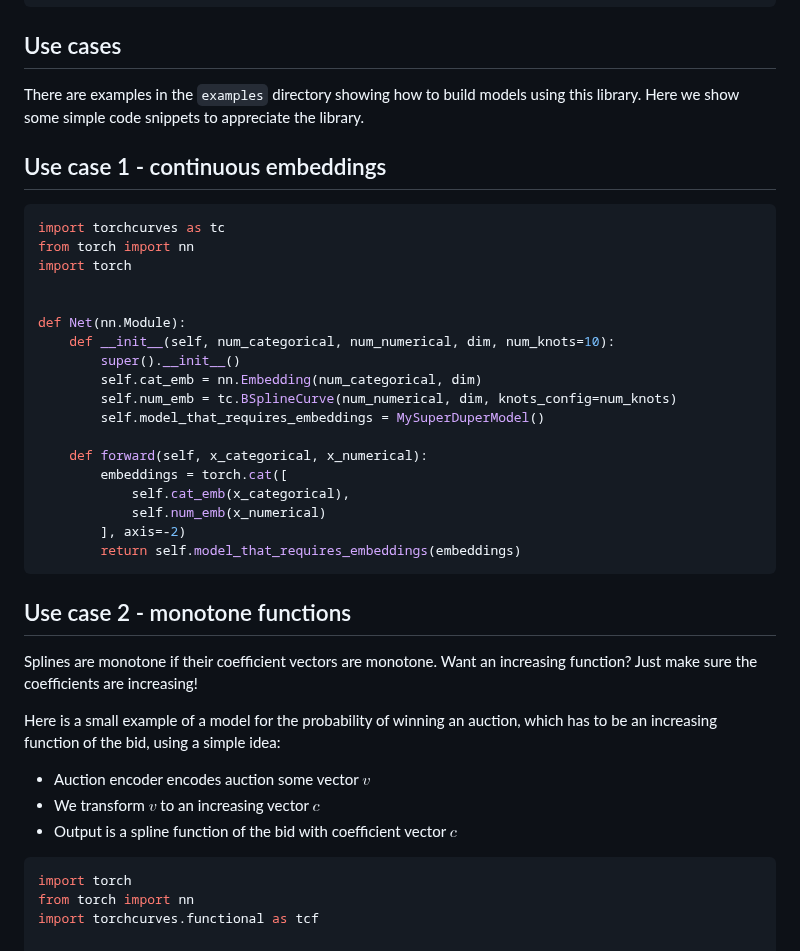
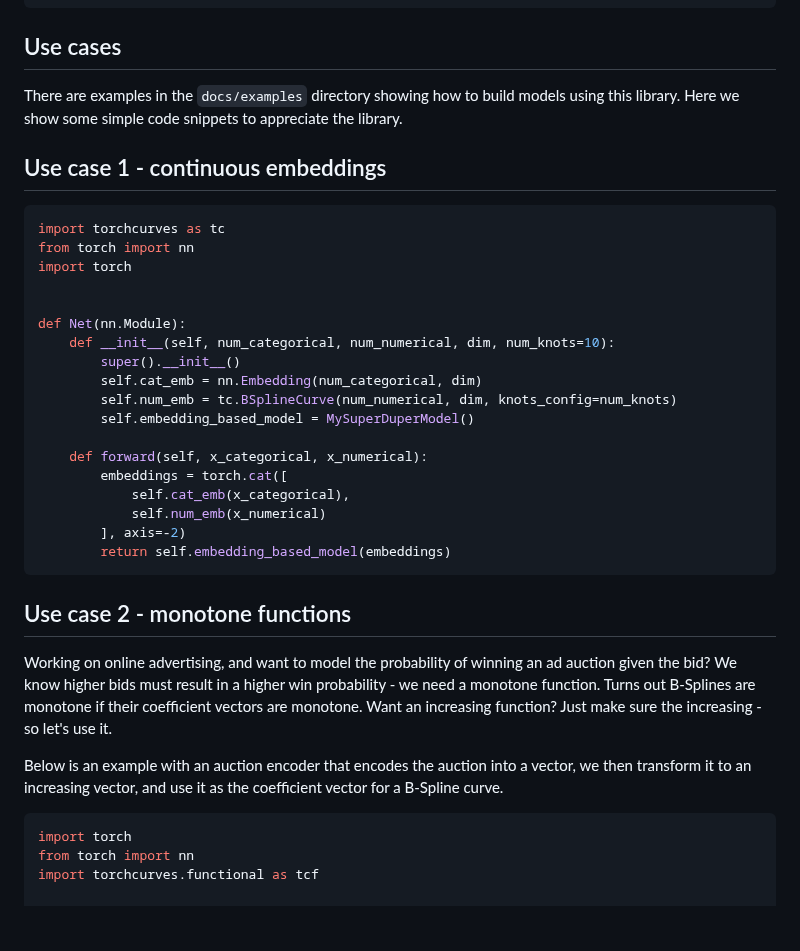
Before and after one commit to alexshtf/torchcurves, a Markdown page: README.md, the part around one of its changes. Drawn GitHub-style; blank space fills up the shorter version.

````diff
--- a/README.md
+++ b/README.md
@@ -48,7 +52,7 @@ uv add torchcurves
 
 ## Use cases
 
-There are examples in the `examples` directory showing how to build models using
+There are examples in the `docs/examples` directory showing how to build models using
 this library. Here we show some simple code snippets to appreciate the library.
 
 ## Use case 1 - continuous embeddings
@@ -64,26 +68,23 @@ def Net(nn.Module):
         super().__init__()
         self.cat_emb = nn.Embedding(num_categorical, dim)
         self.num_emb = tc.BSplineCurve(num_numerical, dim, knots_config=num_knots)
-        self.model_that_requires_embeddings = MySuperDuperModel()
+        self.embedding_based_model = MySuperDuperModel()
 
     def forward(self, x_categorical, x_numerical):
         embeddings = torch.cat([
             self.cat_emb(x_categorical),
             self.num_emb(x_numerical)
         ], axis=-2)
-        return self.model_that_requires_embeddings(embeddings)
+        return self.embedding_based_model(embeddings)
 ```
 
 ## Use case 2 - monotone functions
-Splines are monotone if their coefficient vectors are monotone. Want an increasing function? Just make sure
-the coefficients are increasing!
+Working on online advertising, and want to model the probability of winning an ad auction given the bid? We know higher bids
+must result in a higher win probability - we need a monotone function. Turns out B-Splines are monotone if their coefficient vectors are monotone. Want an increasing function? Just make sure
+the increasing - so let's use it.
 
-Here is a small example of a model for the probability of winning an auction, which has to be an increasing function
-of the bid, using a simple idea:
-- Auction encoder encodes auction some vector $v$
-- We transform $v$ to an increasing vector $c$
-- Output is a spline function of the bid with coefficient vector $c$
-
+Below is an example with an auction encoder that encodes the auction into a vector, we then transform it to an increasing vector,
+and use it as the coefficient vector for a B-Spline curve.
 ```python
 import torch
 from torch import nn
````
Also changed, not shown: other parts of README.md (+13 -9 lines), assets/usecases_dark.png (added), assets/usecases_light.png (added).
